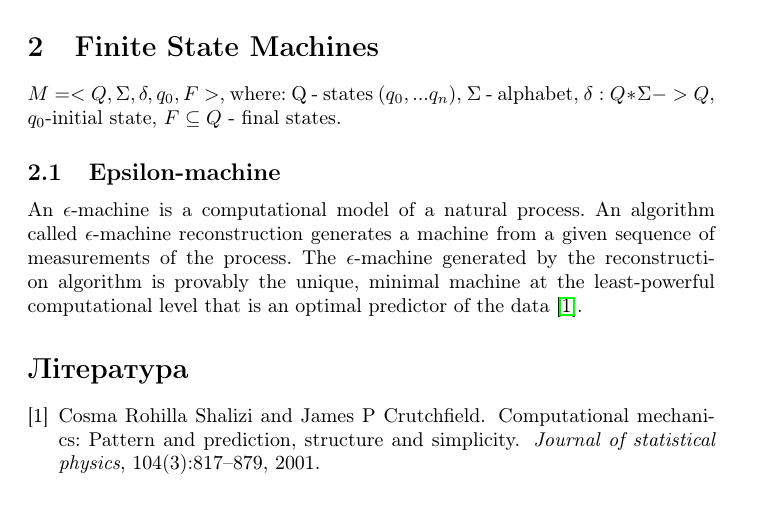
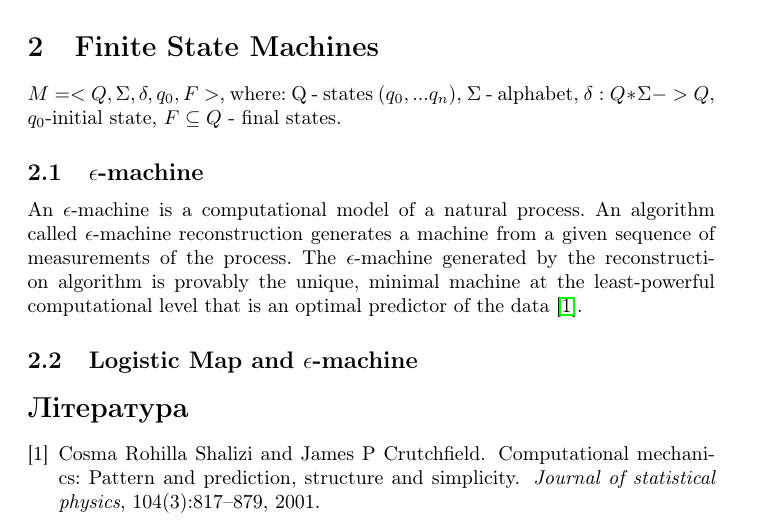
Before and after one commit to andriix/TeX_Notes, a LaTeX document (epsilon-machine and complexity/e-machine_as_complexity_measure.tex): part of the page, cut so that both start at the same text. Compiled offline with pdfLaTeX.

Commit message:
added subsection

```diff
--- a/epsilon-machine and complexity/e-machine_as_complexity_measure.tex
+++ b/epsilon-machine and complexity/e-machine_as_complexity_measure.tex
@@ -23,9 +23,13 @@
 
 \( M=<Q,\Sigma,\delta,q_0,F> \), where: Q - states (\(q_0,...q_n\)), $\Sigma$ - alphabet, \(\delta:Q*\Sigma->Q\), $q_0$-initial state, \(F\subseteq Q\) - final states.
 
-\subsection{Epsilon-machine}
+\subsection{$\epsilon$-machine}
 
 An $\epsilon$-machine is a computational model of a natural process. An algorithm called $\epsilon$-machine reconstruction generates a machine from a given sequence of measurements of the process. The $\epsilon$-machine generated by the reconstruction algorithm is provably the unique, minimal machine at the least-powerful computational level that is an optimal predictor of the data \cite{shalizi2001computational}.
+
+\subsection{Logistic Map and $\epsilon$-machine}
+
+
 
 \bibliographystyle{plain}
 \bibliography{refs}
```
Also changed, not shown: epsilon-machine and complexity/e-machine_as_complexity_measure.pdf, 4 other files.
